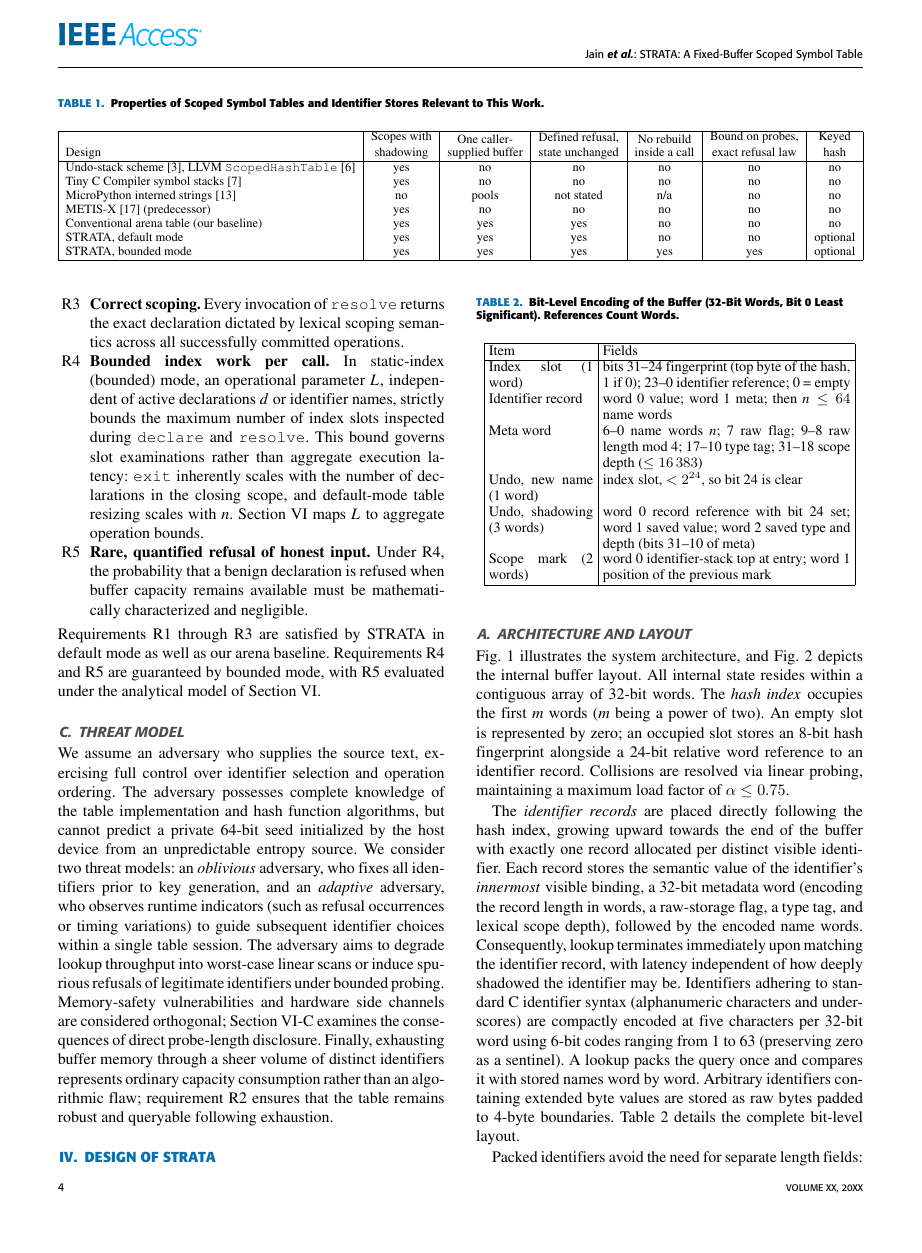
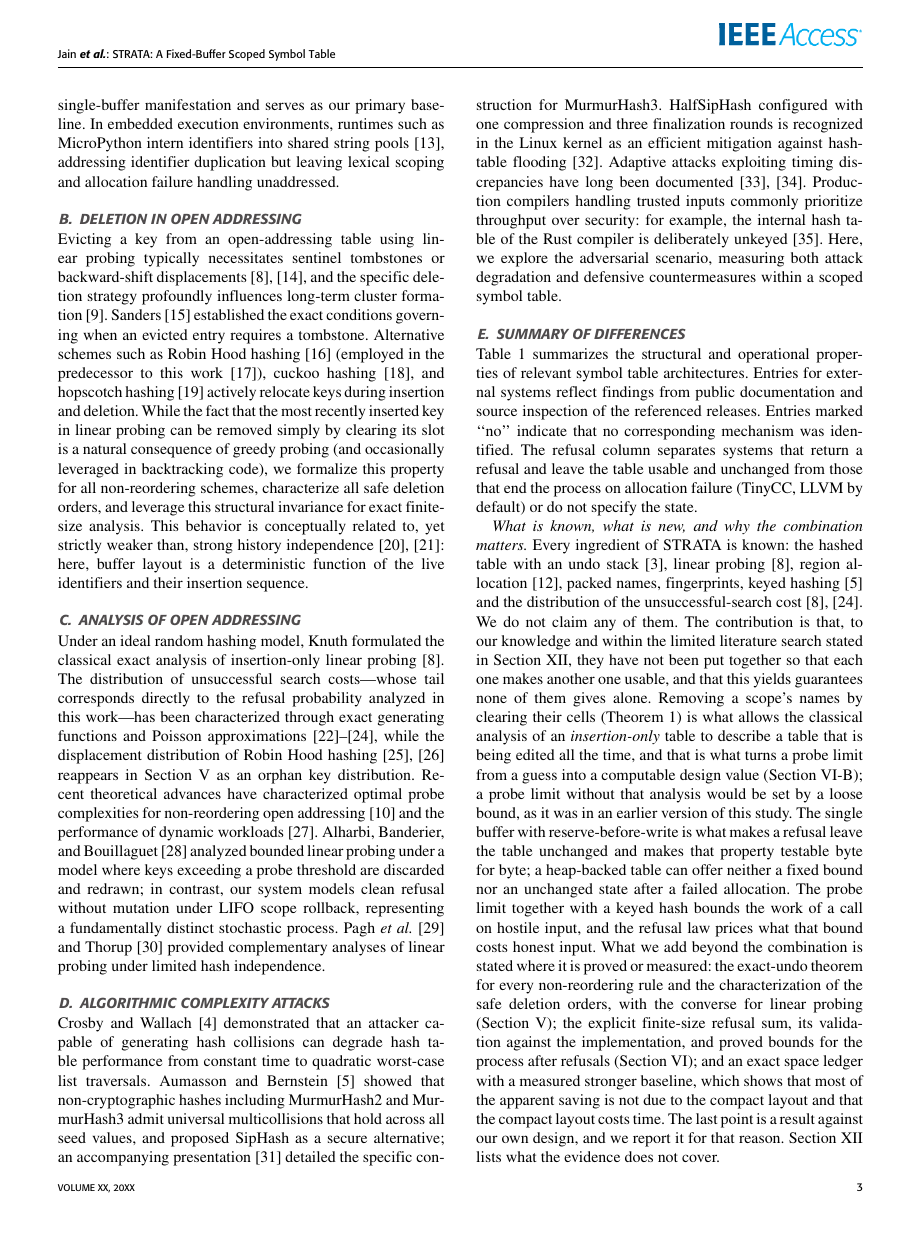
Before and after one commit to adhyan-jain/cdesproject, a LaTeX paper (manuscript/ieee_access/main.tex, which reads manuscript/ieee_access/body.tex): page 4 of 24 before the commit and page 3 of 24 after it. The pictures show the PDF file manuscript/ieee_access/main.pdf that the author committed with the source.

Commit message:
State what is known, what is new and why the combination matters

```diff
--- a/manuscript/ieee_access/body.tex
+++ b/manuscript/ieee_access/body.tex
@@ -43,6 +43,8 @@ Crosby and Wallach~\cite{crosby2003} demonstrated that an attacker capable of ge
 
 \subsection{Summary of Differences}
 Table~\ref{tab:comparison} summarizes the structural and operational properties of relevant symbol table architectures. Entries for external systems reflect findings from public documentation and source inspection of the referenced releases. Entries marked ``no'' indicate that no corresponding mechanism was identified. The refusal column separates systems that return a refusal and leave the table usable and unchanged from those that end the process on allocation failure (TinyCC, LLVM by default) or do not specify the state.
+
+\emph{What is known, what is new, and why the combination matters.} Every ingredient of \st\ is known: the hashed table with an undo stack~\cite{appel1998}, linear probing~\cite{knuth3}, region allocation~\cite{hanson1990}, packed names, fingerprints, keyed hashing~\cite{aumasson2012} and the distribution of the unsuccessful-search cost~\cite{knuth3,janson2016}. We do not claim any of them. The contribution is that, to our knowledge and within the limited literature search stated in Section~\ref{sec:limits}, they have not been put together so that each one makes another one usable, and that this yields guarantees none of them gives alone. Removing a scope's names by clearing their cells (Theorem~\ref{thm:undo}) is what allows the classical analysis of an \emph{insertion-only} table to describe a table that is being edited all the time, and that is what turns a probe limit from a guess into a computable design value (Section~\ref{sec:law}); a probe limit without that analysis would be set by a loose bound, as it was in an earlier version of this study. The single buffer with reserve-before-write is what makes a refusal leave the table unchanged and makes that property testable byte for byte; a heap-backed table can offer neither a fixed bound nor an unchanged state after a failed allocation. The probe limit together with a keyed hash bounds the work of a call on hostile input, and the refusal law prices what that bound costs honest input. What we add beyond the combination is stated where it is proved or measured: the exact-undo theorem for every non-reordering rule and the characterization of the safe deletion orders, with the converse for linear probing (Section~\ref{sec:undo}); the explicit finite-size refusal sum, its validation against the implementation, and proved bounds for the process after refusals (Section~\ref{sec:bounded}); and an exact space ledger with a measured stronger baseline, which shows that most of the apparent saving is not due to the compact layout and that the compact layout costs time. The last point is a result against our own design, and we report it for that reason. Section~\ref{sec:limits} lists what the evidence does not cover.
 
 \begin{table*}[t!]
 \strcap{Properties of Scoped Symbol Tables and Identifier Stores Relevant to This Work.}
```
Also changed, not shown: manuscript/ieee_access/main.pdf.
